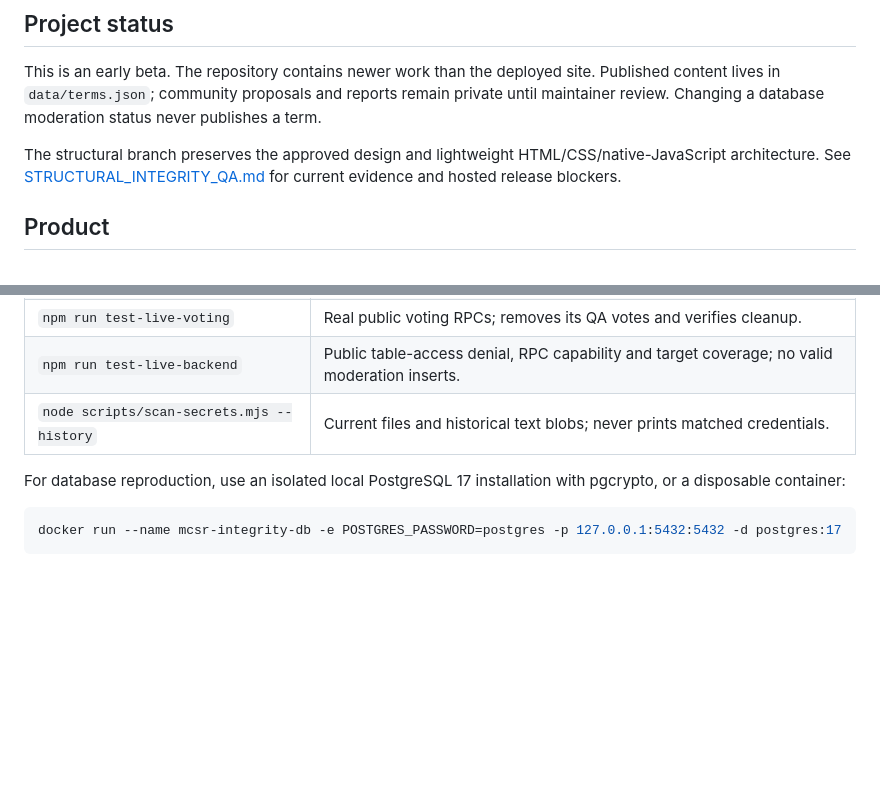
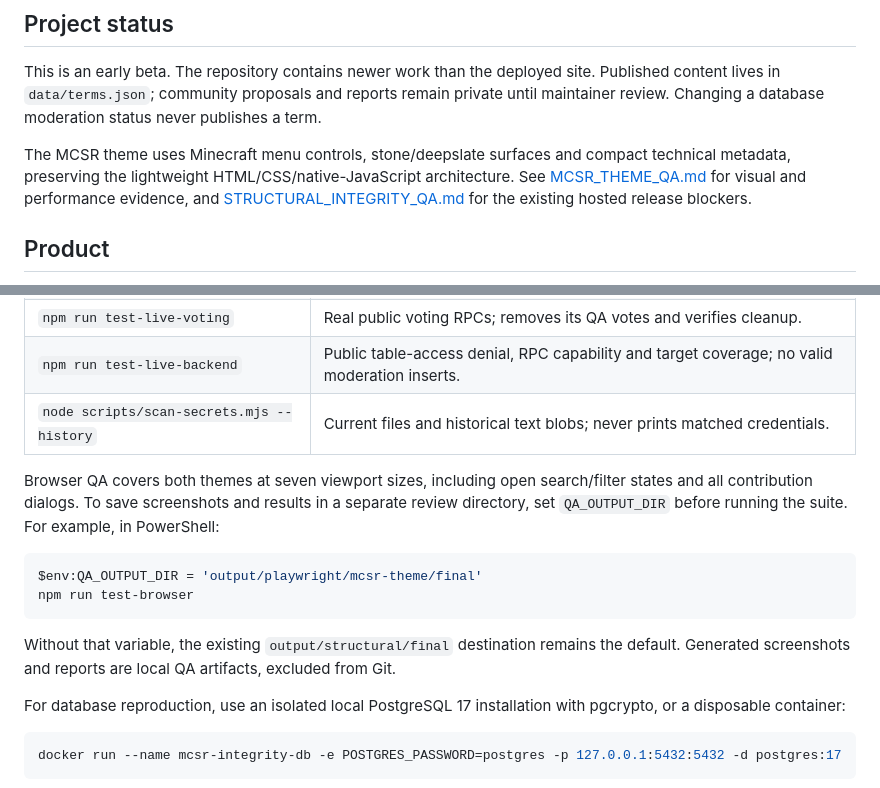
Before and after one commit to SirInfinite/mcsr-glossary, a Markdown page: README.md, 2 parts joined by grey strips. GitHub-like rendering; blank space fills up the shorter version.

Commit message:
docs: record MCSR theme review and QA evidence

````diff
--- a/README.md
+++ b/README.md
@@ -8,7 +8,7 @@ A community reference for Minecraft speedrunning terminology. Search 100 researc
 
 This is an early beta. The repository contains newer work than the deployed site. Published content lives in `data/terms.json`; community proposals and reports remain private until maintainer review. Changing a database moderation status never publishes a term.
 
-The structural branch preserves the approved design and lightweight HTML/CSS/native-JavaScript architecture. See [STRUCTURAL_INTEGRITY_QA.md](STRUCTURAL_INTEGRITY_QA.md) for current evidence and hosted release blockers.
+The MCSR theme uses Minecraft menu controls, stone/deepslate surfaces and compact technical metadata, preserving the lightweight HTML/CSS/native-JavaScript architecture. See [MCSR_THEME_QA.md](MCSR_THEME_QA.md) for visual and performance evidence, and [STRUCTURAL_INTEGRITY_QA.md](STRUCTURAL_INTEGRITY_QA.md) for the existing hosted release blockers.
 
 ## Product
 
@@ -51,6 +51,15 @@ The browser suite starts/closes its own server and browser contexts, intercepts
 | `npm run test-live-backend` | Public table-access denial, RPC capability and target coverage; no valid moderation inserts. |
 | `node scripts/scan-secrets.mjs --history` | Current files and historical text blobs; never prints matched credentials. |
 
+Browser QA covers both themes at seven viewport sizes, including open search/filter states and all contribution dialogs. To save screenshots and results in a separate review directory, set `QA_OUTPUT_DIR` before running the suite. For example, in PowerShell:
+
+```powershell
+$env:QA_OUTPUT_DIR = 'output/playwright/mcsr-theme/final'
+npm run test-browser
+```
+
+Without that variable, the existing `output/structural/final` destination remains the default. Generated screenshots and reports are local QA artifacts, excluded from Git.
+
 For database reproduction, use an isolated local PostgreSQL 17 installation with pgcrypto, or a disposable container:
 
 ```sh
````
Also changed, not shown: CHANGELOG.md (+6 -0 lines), MCSR_THEME_QA.md (added, +164 -0 lines).
